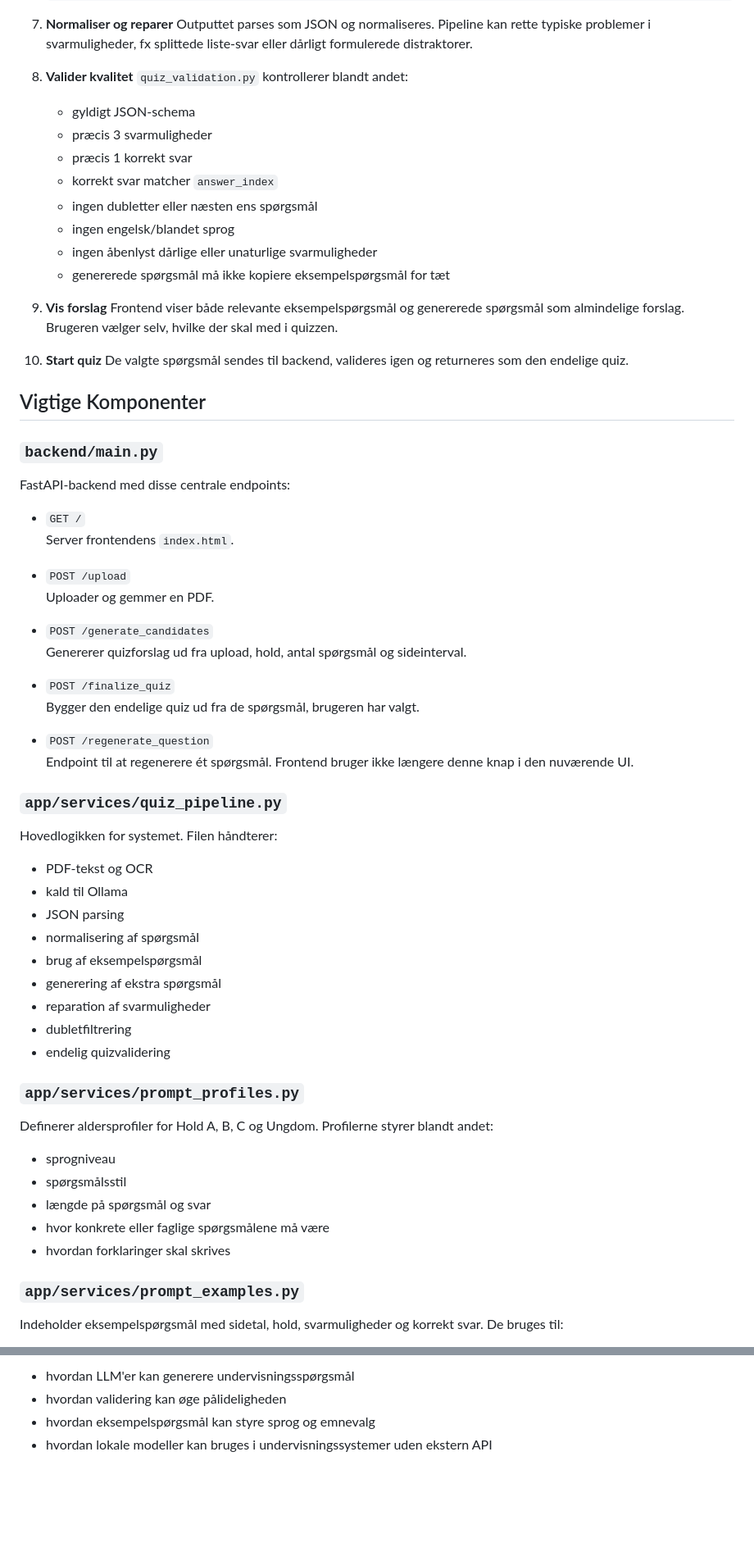
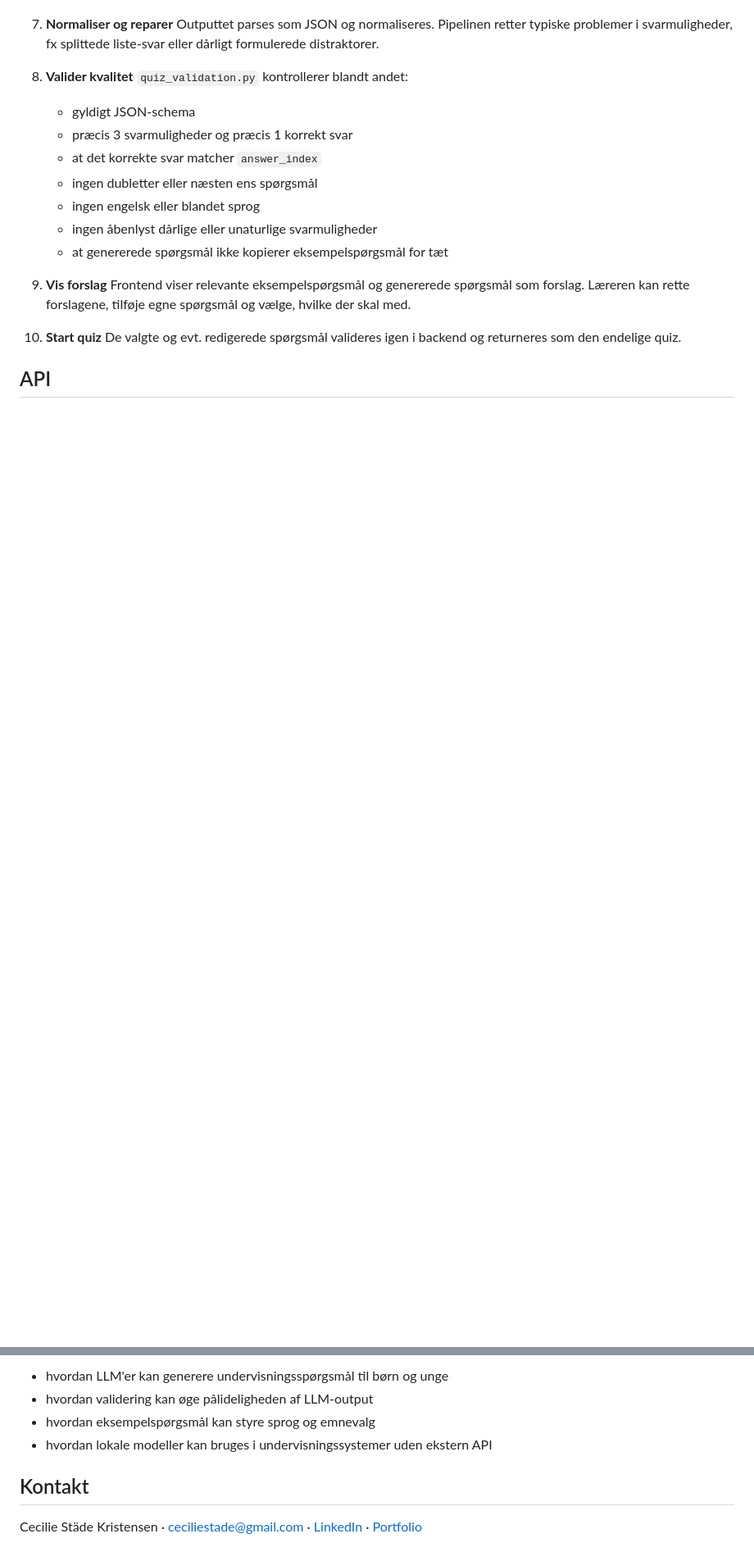
Before and after one commit to ceciliestadekristensen/speciale-quiz-gen, a Markdown page: README.md, 2 parts joined by grey strips. Shown at 82% size. Rendered like a GitHub page; blank space fills up the shorter version.

```diff
--- a/README.md
+++ b/README.md
@@ -73,70 +122,22 @@ Quizgenereringen kører overordnet sådan:
 
 7. **Normaliser og reparer**
-   Outputtet parses som JSON og normaliseres. Pipeline kan rette typiske problemer i svarmuligheder, fx splittede liste-svar eller dårligt formulerede distraktorer.
+   Outputtet parses som JSON og normaliseres. Pipelinen retter typiske problemer i svarmuligheder, fx splittede liste-svar eller dårligt formulerede distraktorer.
 
 8. **Valider kvalitet**
    `quiz_validation.py` kontrollerer blandt andet:
    - gyldigt JSON-schema
-   - præcis 3 svarmuligheder
-   - præcis 1 korrekt svar
-   - korrekt svar matcher `answer_index`
+   - præcis 3 svarmuligheder og præcis 1 korrekt svar
+   - at det korrekte svar matcher `answer_index`
    - ingen dubletter eller næsten ens spørgsmål
-   - ingen engelsk/blandet sprog
+   - ingen engelsk eller blandet sprog
    - ingen åbenlyst dårlige eller unaturlige svarmuligheder
-   - genererede spørgsmål må ikke kopiere eksempelspørgsmål for tæt
+   - at genererede spørgsmål ikke kopierer eksempelspørgsmål for tæt
 
 9. **Vis forslag**
-   Frontend viser både relevante eksempelspørgsmål og genererede spørgsmål som almindelige forslag. Brugeren vælger selv, hvilke der skal med i quizzen.
+   Frontend viser relevante eksempelspørgsmål og genererede spørgsmål som forslag. Læreren kan rette forslagene, tilføje egne spørgsmål og vælge, hvilke der skal med.
 
 10. **Start quiz**
-    De valgte spørgsmål sendes til backend, valideres igen og returneres som den endelige quiz.
+    De valgte og evt. redigerede spørgsmål valideres igen i backend og returneres som den endelige quiz.
 
-## Vigtige Komponenter
+## API
 
-### `backend/main.py`
-
-FastAPI-backend med disse centrale endpoints:
-
-- `GET /`
-  Server frontendens `index.html`.
-
-- `POST /upload`
-  Uploader og gemmer en PDF.
-
-- `POST /generate_candidates`
-  Genererer quizforslag ud fra upload, hold, antal spørgsmål og sideinterval.
-
-- `POST /finalize_quiz`
-  Bygger den endelige quiz ud fra de spørgsmål, brugeren har valgt.
-
-- `POST /regenerate_question`
-  Endpoint til at regenerere ét spørgsmål. Frontend bruger ikke længere denne knap i den nuværende UI.
-
-### `app/services/quiz_pipeline.py`
-
-Hovedlogikken for systemet. Filen håndterer:
-
-- PDF-tekst og OCR
-- kald til Ollama
-- JSON parsing
-- normalisering af spørgsmål
-- brug af eksempelspørgsmål
-- generering af ekstra spørgsmål
-- reparation af svarmuligheder
-- dubletfiltrering
-- endelig quizvalidering
-
-### `app/services/prompt_profiles.py`
-
-Definerer aldersprofiler for Hold A, B, C og Ungdom. Profilerne styrer blandt andet:
-
-- sprogniveau
-- spørgsmålsstil
-- længde på spørgsmål og svar
-- hvor konkrete eller faglige spørgsmålene må være
-- hvordan forklaringer skal skrives
-
-### `app/services/prompt_examples.py`
-
-Indeholder eksempelspørgsmål med sidetal, hold, svarmuligheder og korrekt svar. De bruges til:
-
@@ -275,5 +207,9 @@ Projektet fungerer som softwareartefakt til et speciale om lokal LLM-baseret qui
 
-- hvordan LLM'er kan generere undervisningsspørgsmål
-- hvordan validering kan øge pålideligheden
+- hvordan LLM'er kan generere undervisningsspørgsmål til børn og unge
+- hvordan validering kan øge pålideligheden af LLM-output
 - hvordan eksempelspørgsmål kan styre sprog og emnevalg
 - hvordan lokale modeller kan bruges i undervisningssystemer uden ekstern API
+
+## Kontakt
+
+Cecilie Städe Kristensen · [ceciliestade@gmail.com](mailto:ceciliestade@gmail.com) · [LinkedIn](https://www.linkedin.com/in/cecilie-stade-880457232/) · [Portfolio](https://ceciliestadekristensen.github.io/Portfolio/index.html)
```
Also changed, not shown: other parts of README.md (+91 -111 lines).
